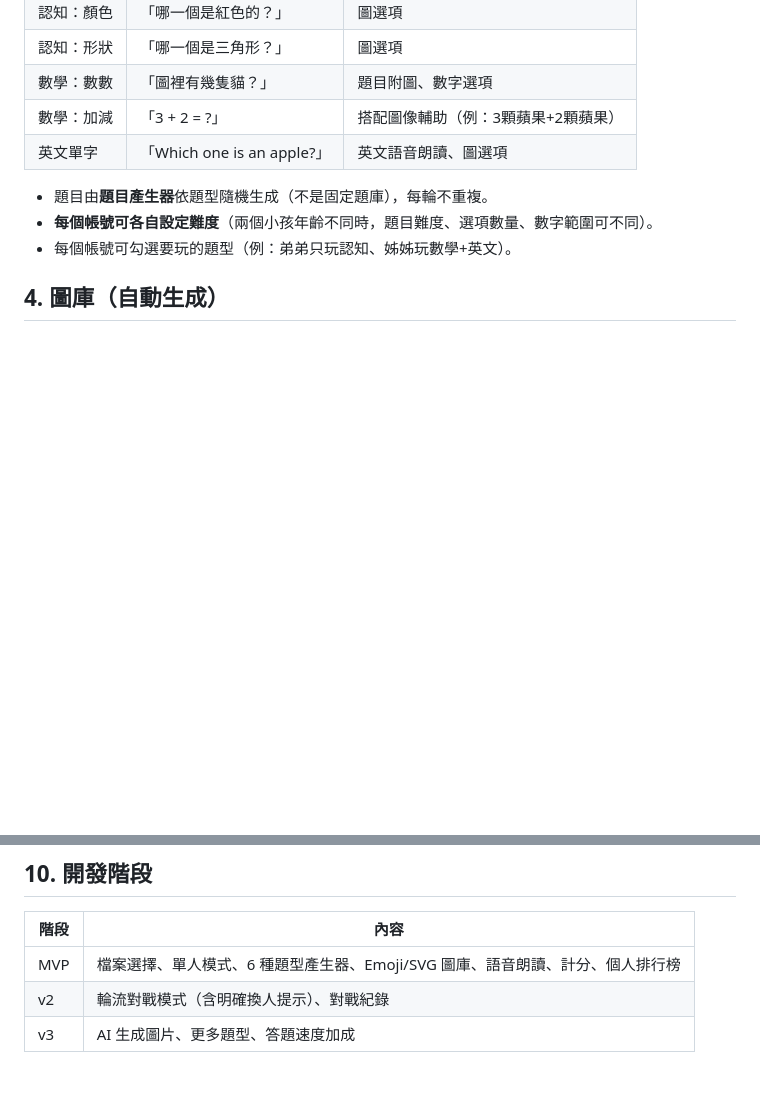
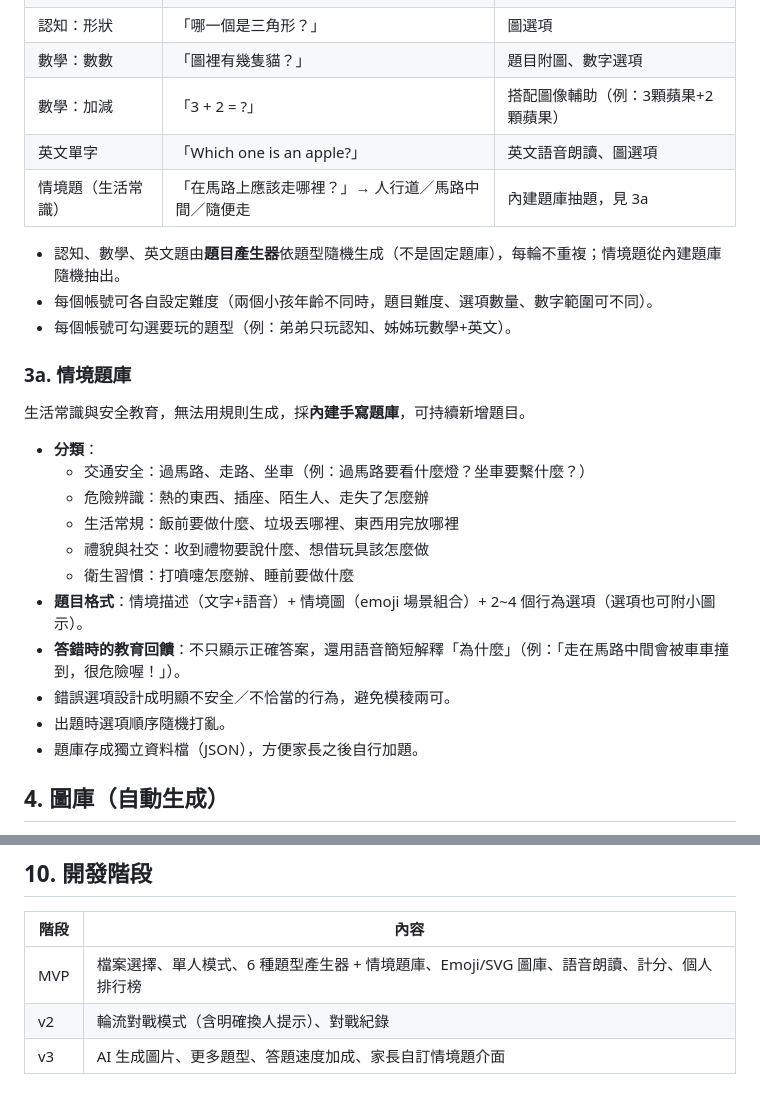
Before and after one commit to superok/childKits, a Markdown page: REQUIREMENTS.md, 2 parts joined by grey strips. Drawn GitHub-style; blank space fills up the shorter version.

Commit message:
Add situational (life-skills/safety) question type to spec
Co-Authored-By: Claude Fable 5 <noreply@anthropic.com>
Claude-Session: https://claude.ai/code/session_014jehjeeapQnJu996SL6rXr

```diff
--- a/REQUIREMENTS.md
+++ b/REQUIREMENTS.md
@@ -30,10 +30,27 @@
 | 數學：數數 | 「圖裡有幾隻貓？」 | 題目附圖、數字選項 |
 | 數學：加減 | 「3 + 2 = ?」 | 搭配圖像輔助（例：3顆蘋果+2顆蘋果） |
 | 英文單字 | 「Which one is an apple?」 | 英文語音朗讀、圖選項 |
+| 情境題（生活常識） | 「在馬路上應該走哪裡？」→ 人行道／馬路中間／隨便走 | 內建題庫抽題，見 3a |
 
-- 題目由**題目產生器**依題型隨機生成（不是固定題庫），每輪不重複。
-- **每個帳號可各自設定難度**（兩個小孩年齡不同時，題目難度、選項數量、數字範圍可不同）。
+- 認知、數學、英文題由**題目產生器**依題型隨機生成（不是固定題庫），每輪不重複；情境題從內建題庫隨機抽出。
+- 每個帳號可各自設定難度（兩個小孩年齡不同時，題目難度、選項數量、數字範圍可不同）。
 - 每個帳號可勾選要玩的題型（例：弟弟只玩認知、姊姊玩數學+英文）。
+
+### 3a. 情境題庫
+
+生活常識與安全教育，無法用規則生成，採**內建手寫題庫**，可持續新增題目。
+
+- **分類**：
+  - 交通安全：過馬路、走路、坐車（例：過馬路要看什麼燈？坐車要繫什麼？）
+  - 危險辨識：熱的東西、插座、陌生人、走失了怎麼辦
+  - 生活常規：飯前要做什麼、垃圾丟哪裡、東西用完放哪裡
+  - 禮貌與社交：收到禮物要說什麼、想借玩具該怎麼做
+  - 衛生習慣：打噴嚏怎麼辦、睡前要做什麼
+- **題目格式**：情境描述（文字+語音）+ 情境圖（emoji 場景組合）+ 2~4 個行為選項（選項也可附小圖示）。
+- **答錯時的教育回饋**：不只顯示正確答案，還用語音簡短解釋「為什麼」（例：「走在馬路中間會被車車撞到，很危險喔！」）。
+- 錯誤選項設計成明顯不安全／不恰當的行為，避免模稜兩可。
+- 出題時選項順序隨機打亂。
+- 題庫存成獨立資料檔（JSON），方便家長之後自行加題。
 
 ## 4. 圖庫（自動生成）
 
@@ -84,6 +101,6 @@
 
 | 階段 | 內容 |
 |---|---|
-| MVP | 檔案選擇、單人模式、6 種題型產生器、Emoji/SVG 圖庫、語音朗讀、計分、個人排行榜 |
+| MVP | 檔案選擇、單人模式、6 種題型產生器 + 情境題庫、Emoji/SVG 圖庫、語音朗讀、計分、個人排行榜 |
 | v2 | 輪流對戰模式（含明確換人提示）、對戰紀錄 |
-| v3 | AI 生成圖片、更多題型、答題速度加成 |
+| v3 | AI 生成圖片、更多題型、答題速度加成、家長自訂情境題介面 |
```
